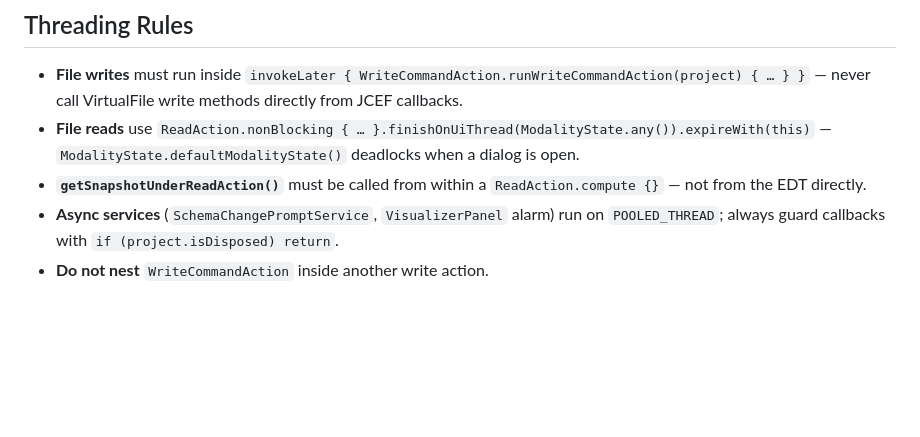
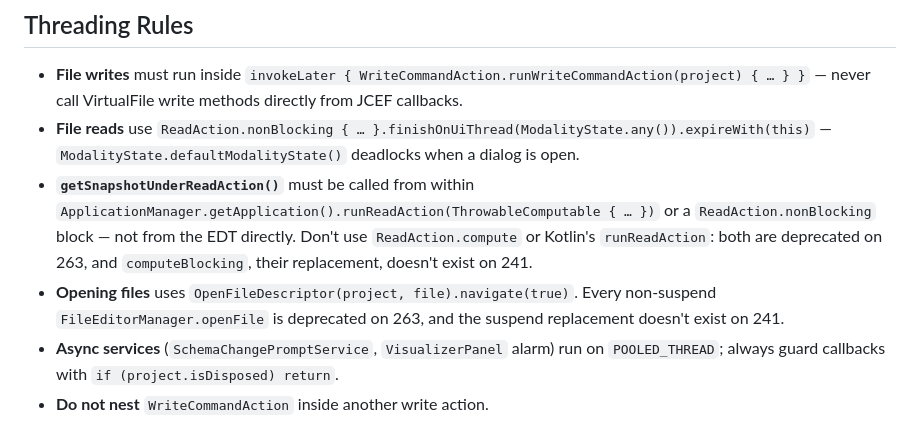
Before and after one commit to jakubn11/sql-migration-visualizer, a Markdown page: AGENTS.md, the part around the change. Rendered like a GitHub page; blank space fills up the shorter version.

Commit message:
Docs: name the read action and file opener to use

```diff
--- a/AGENTS.md
+++ b/AGENTS.md
@@ -173,7 +173,8 @@ MEDIUM: NULL tightening, type change (non-narrowing), PK/FK changes
 
 - **File writes** must run inside `invokeLater { WriteCommandAction.runWriteCommandAction(project) { … } }` — never call VirtualFile write methods directly from JCEF callbacks.
 - **File reads** use `ReadAction.nonBlocking { … }.finishOnUiThread(ModalityState.any()).expireWith(this)` — `ModalityState.defaultModalityState()` deadlocks when a dialog is open.
-- **`getSnapshotUnderReadAction()`** must be called from within a `ReadAction.compute {}` — not from the EDT directly.
+- **`getSnapshotUnderReadAction()`** must be called from within `ApplicationManager.getApplication().runReadAction(ThrowableComputable { … })` or a `ReadAction.nonBlocking` block — not from the EDT directly. Don't use `ReadAction.compute` or Kotlin's `runReadAction`: both are deprecated on 263, and `computeBlocking`, their replacement, doesn't exist on 241.
+- **Opening files** uses `OpenFileDescriptor(project, file).navigate(true)`. Every non-suspend `FileEditorManager.openFile` is deprecated on 263, and the suspend replacement doesn't exist on 241.
 - **Async services** (`SchemaChangePromptService`, `VisualizerPanel` alarm) run on `POOLED_THREAD`; always guard callbacks with `if (project.isDisposed) return`.
 - **Do not nest** `WriteCommandAction` inside another write action.
 
```
